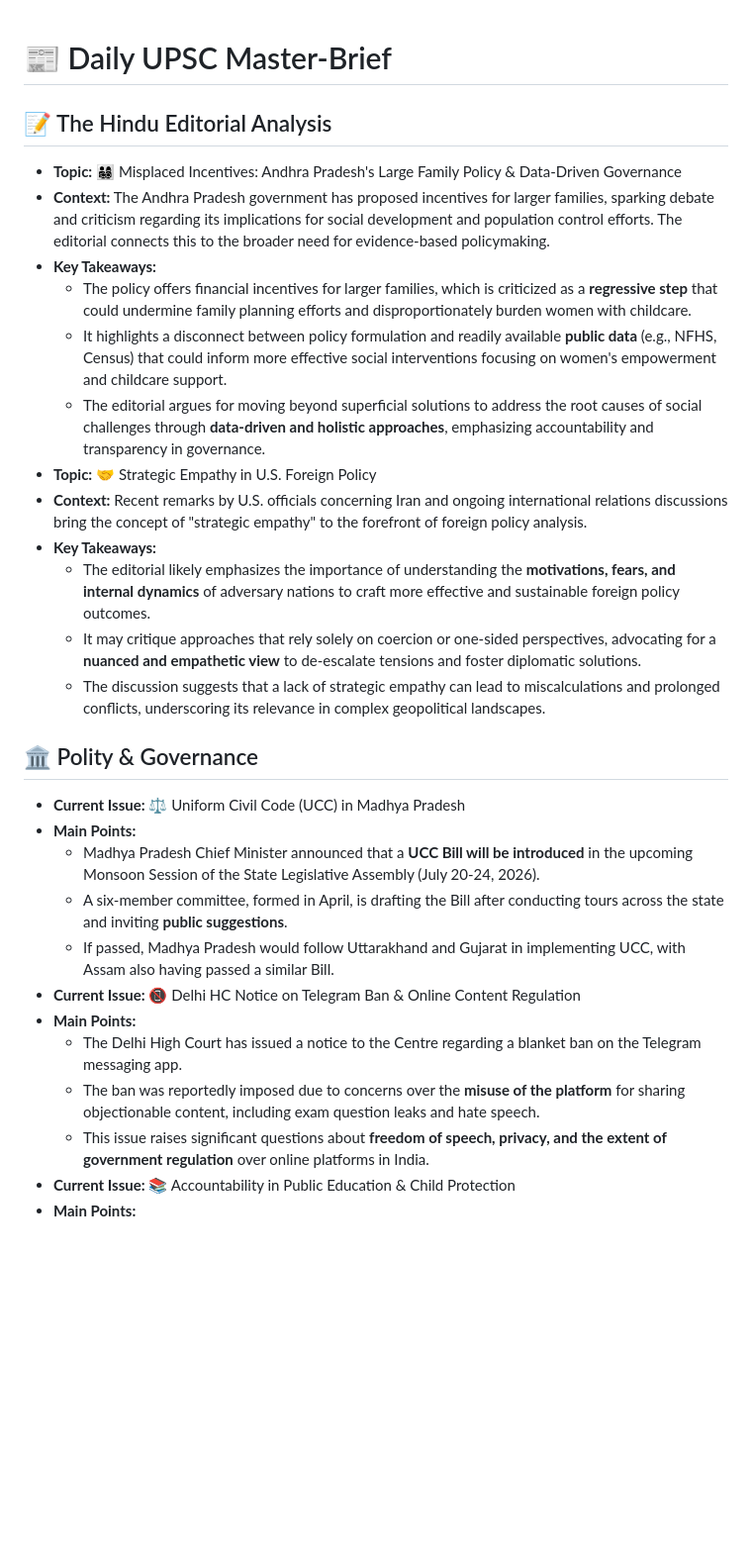
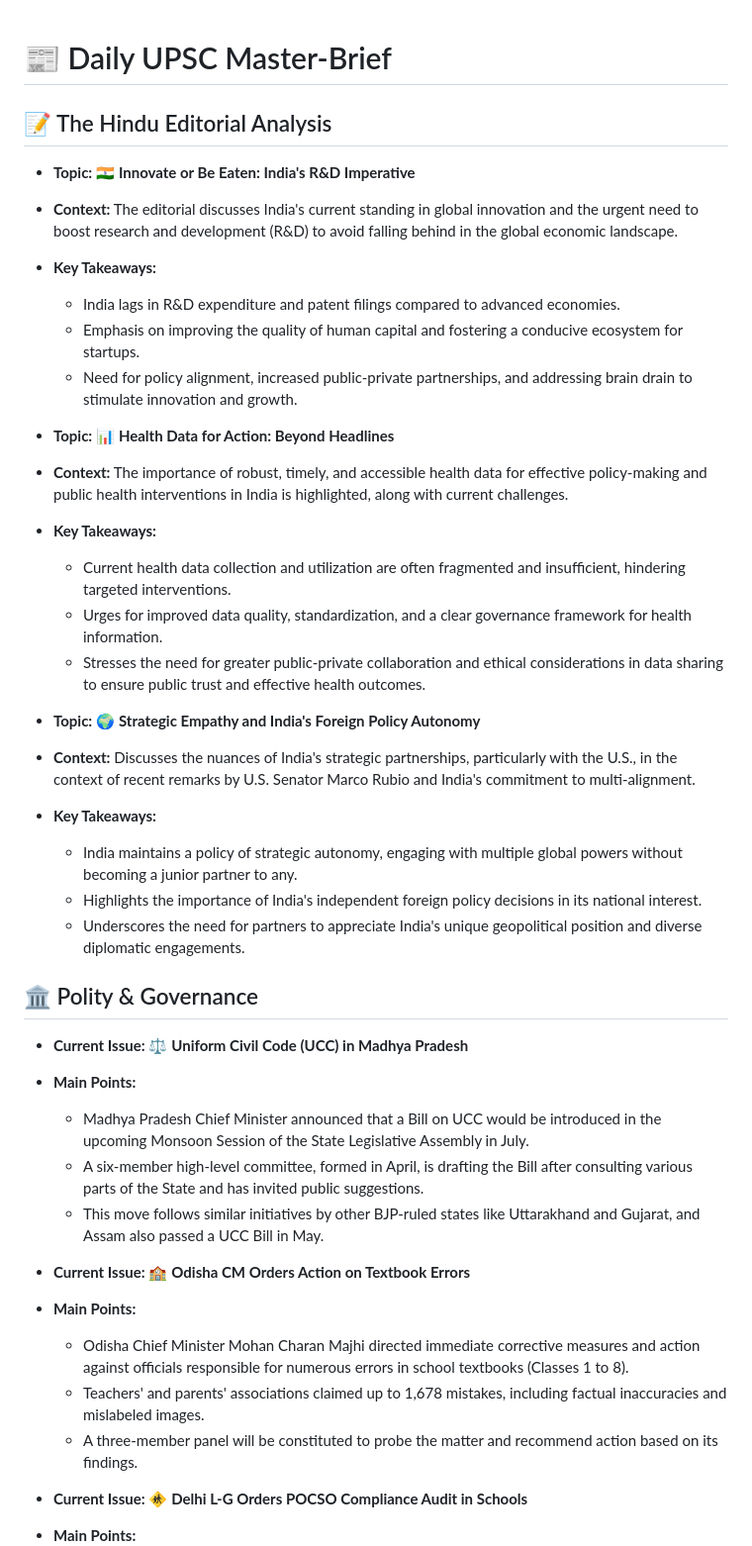
Before and after one commit to aryansonothiya/upscprep, a Markdown page: content.md, the part around one of its changes. Shown at 99% size. Drawn GitHub-style; blank space fills up the shorter version.

```diff
--- a/content.md
+++ b/content.md
@@ -1,28 +1,41 @@
 # 📰 Daily UPSC Master-Brief
+
 ## 📝 The Hindu Editorial Analysis
-*   **Topic:** 👨‍👩‍👧‍👦 Misplaced Incentives: Andhra Pradesh's Large Family Policy & Data-Driven Governance
-*   **Context:** The Andhra Pradesh government has proposed incentives for larger families, sparking debate and criticism regarding its implications for social development and population control efforts. The editorial connects this to the broader need for evidence-based policymaking.
+
+*   **Topic:** 🇮🇳 **Innovate or Be Eaten: India's R&D Imperative**
+*   **Context:** The editorial discusses India's current standing in global innovation and the urgent need to boost research and development (R&D) to avoid falling behind in the global economic landscape.
 *   **Key Takeaways:**
-    *   The policy offers financial incentives for larger families, which is criticized as a **regressive step** that could undermine family planning efforts and disproportionately burden women with childcare.
-    *   It highlights a disconnect between policy formulation and readily available **public data** (e.g., NFHS, Census) that could inform more effective social interventions focusing on women's empowerment and childcare support.
-    *   The editorial argues for moving beyond superficial solutions to address the root causes of social challenges through **data-driven and holistic approaches**, emphasizing accountability and transparency in governance.
-*   **Topic:** 🤝 Strategic Empathy in U.S. Foreign Policy
-*   **Context:** Recent remarks by U.S. officials concerning Iran and ongoing international relations discussions bring the concept of "strategic empathy" to the forefront of foreign policy analysis.
+    *   India lags in R&D expenditure and patent filings compared to advanced economies.
+    *   Emphasis on improving the quality of human capital and fostering a conducive ecosystem for startups.
+    *   Need for policy alignment, increased public-private partnerships, and addressing brain drain to stimulate innovation and growth.
+
+*   **Topic:** 📊 **Health Data for Action: Beyond Headlines**
+*   **Context:** The importance of robust, timely, and accessible health data for effective policy-making and public health interventions in India is highlighted, along with current challenges.
 *   **Key Takeaways:**
-    *   The editorial likely emphasizes the importance of understanding the **motivations, fears, and internal dynamics** of adversary nations to craft more effective and sustainable foreign policy outcomes.
-    *   It may critique approaches that rely solely on coercion or one-sided perspectives, advocating for a **nuanced and empathetic view** to de-escalate tensions and foster diplomatic solutions.
-    *   The discussion suggests that a lack of strategic empathy can lead to miscalculations and prolonged conflicts, underscoring its relevance in complex geopolitical landscapes.
+    *   Current health data collection and utilization are often fragmented and insufficient, hindering targeted interventions.
+    *   Urges for improved data quality, standardization, and a clear governance framework for health information.
+    *   Stresses the need for greater public-private collaboration and ethical considerations in data sharing to ensure public trust and effective health outcomes.
+
+*   **Topic:** 🌍 **Strategic Empathy and India's Foreign Policy Autonomy**
+*   **Context:** Discusses the nuances of India's strategic partnerships, particularly with the U.S., in the context of recent remarks by U.S. Senator Marco Rubio and India's commitment to multi-alignment.
+*   **Key Takeaways:**
+    *   India maintains a policy of strategic autonomy, engaging with multiple global powers without becoming a junior partner to any.
+    *   Highlights the importance of India's independent foreign policy decisions in its national interest.
+    *   Underscores the need for partners to appreciate India's unique geopolitical position and diverse diplomatic engagements.
 
 ## 🏛️ Polity & Governance
-*   **Current Issue:** ⚖️ Uniform Civil Code (UCC) in Madhya Pradesh
+
+*   **Current Issue:** ⚖️ **Uniform Civil Code (UCC) in Madhya Pradesh**
 *   **Main Points:**
-    *   Madhya Pradesh Chief Minister announced that a **UCC Bill will be introduced** in the upcoming Monsoon Session of the State Legislative Assembly (July 20-24, 2026).
-    *   A six-member committee, formed in April, is drafting the Bill after conducting tours across the state and inviting **public suggestions**.
-    *   If passed, Madhya Pradesh would follow Uttarakhand and Gujarat in implementing UCC, with Assam also having passed a similar Bill.
-*   **Current Issue:** 📵 Delhi HC Notice on Telegram Ban & Online Content Regulation
+    *   Madhya Pradesh Chief Minister announced that a Bill on UCC would be introduced in the upcoming Monsoon Session of the State Legislative Assembly in July.
+    *   A six-member high-level committee, formed in April, is drafting the Bill after consulting various parts of the State and has invited public suggestions.
+    *   This move follows similar initiatives by other BJP-ruled states like Uttarakhand and Gujarat, and Assam also passed a UCC Bill in May.
+
+*   **Current Issue:** 🏫 **Odisha CM Orders Action on Textbook Errors**
 *   **Main Points:**
-    *   The Delhi High Court has issued a notice to the Centre regarding a blanket ban on the Telegram messaging app.
-    *   The ban was reportedly imposed due to concerns over the **misuse of the platform** for sharing objectionable content, including exam question leaks and hate speech.
-    *   This issue raises significant questions about **freedom of speech, privacy, and the extent of government regulation** over online platforms in India.
-*   **Current Issue:** 📚 Accountability in Public Education & Child Protection
+    *   Odisha Chief Minister Mohan Charan Majhi directed immediate corrective measures and action against officials responsible for numerous errors in school textbooks (Classes 1 to 8).
+    *   Teachers' and parents' associations claimed up to 1,678 mistakes, including factual inaccuracies and mislabeled images.
+    *   A three-member panel will be constituted to probe the matter and recommend action based on its findings.
+
+*   **Current Issue:** 🚸 **Delhi L-G Orders POCSO Compliance Audit in Schools**
 *   **Main Points:**
```
Also changed, not shown: other parts of content.md (+61 -25 lines).
